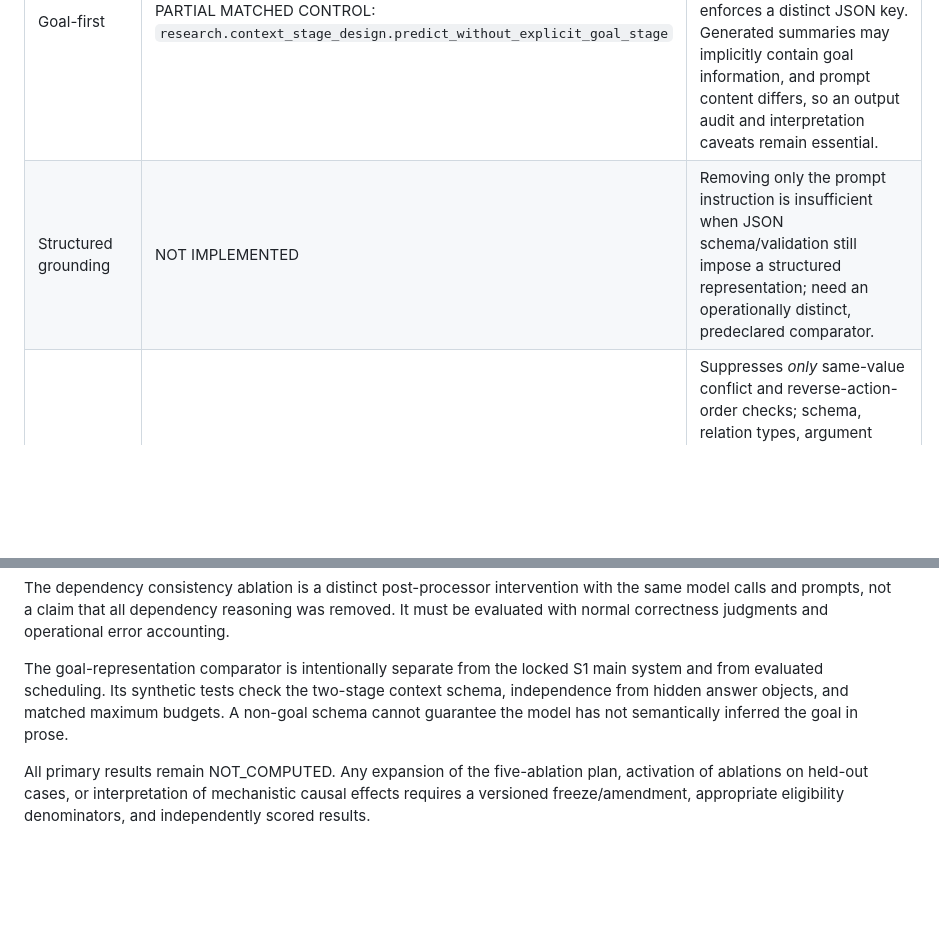
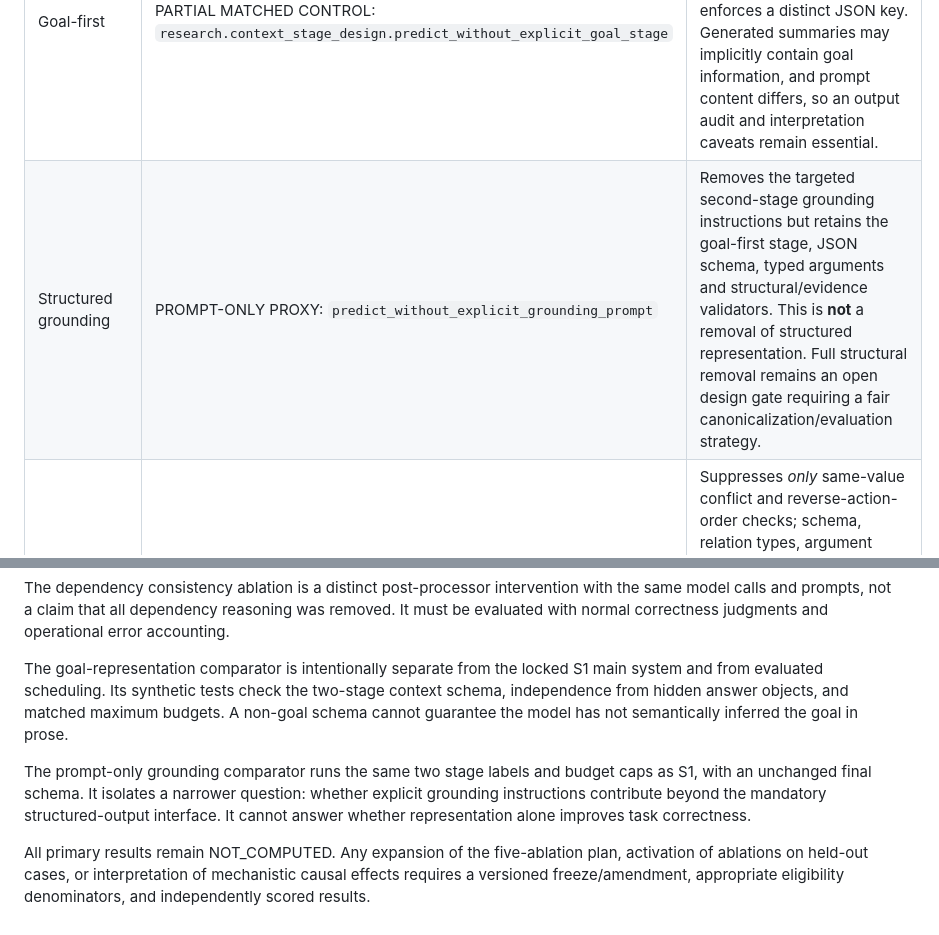
Before and after one commit to huziibee/2610990_research_project, a Markdown page: protocol/ABLATION_IMPLEMENTATION_STATUS.md, 2 parts joined by grey strips. Drawn GitHub-style; blank space fills up the shorter version.

Commit message:
Document all five ablation probes and retain full structured-representation removal as open gate

```diff
--- a/protocol/ABLATION_IMPLEMENTATION_STATUS.md
+++ b/protocol/ABLATION_IMPLEMENTATION_STATUS.md
@@ -11,7 +11,7 @@ Neither is activated in the protected benchmark runner.
 | Scene context | \`research.ablations.masked_input(..., "scene")\` | Uses an explicit neutral WITHHELD sentinel because the canonical input contract requires a nonempty scene string. Evidence citing the marker is rejected after task validation. This is masking, not a zero-length field. |
 | Dialogue | \`masked_input(..., "dialogue")\` | Replaces the dialogue list with an empty list; retained scene/instruction/capabilities are unchanged. |
 | Goal-first | PARTIAL MATCHED CONTROL: `research.context_stage_design.predict_without_explicit_goal_stage` | Replaces the goal-object first stage with a context-summary first stage using the same two model calls and token/thinking caps; enforces a distinct JSON key. Generated summaries may implicitly contain goal information, and prompt content differs, so an output audit and interpretation caveats remain essential. |
-| Structured grounding | NOT IMPLEMENTED | Removing only the prompt instruction is insufficient when JSON schema/validation still impose a structured representation; need an operationally distinct, predeclared comparator. |
+| Structured grounding | PROMPT-ONLY PROXY: `predict_without_explicit_grounding_prompt` | Removes the targeted second-stage grounding instructions but retains the goal-first stage, JSON schema, typed arguments and structural/evidence validators. This is **not** a removal of structured representation. Full structural removal remains an open design gate requiring a fair canonicalization/evaluation strategy. |
 | Dependency checking | PARTIAL POST-PROCESSOR: `predict_dependency_consistency_ablation` | Suppresses *only* same-value conflict and reverse-action-order checks; schema, relation types, argument grounding and JSON-pointer integrity remain required. Prompt-level dependency reasoning remains active. Contradictory tasks that now pass structural validation must be independently scored as semantic failures. |
 
 The helper \`predict_context_ablation\` supports S0 and S1 only. It retains
@@ -25,6 +25,12 @@ The dependency consistency ablation is a distinct post-processor intervention wi
 
 The goal-representation comparator is intentionally separate from the locked S1 main system and from evaluated scheduling. Its synthetic tests check the two-stage context schema, independence from hidden answer objects, and matched maximum budgets. A non-goal schema cannot guarantee the model has not semantically inferred the goal in prose.
 
+The prompt-only grounding comparator runs the same two stage labels and budget
+caps as S1, with an unchanged final schema. It isolates a narrower question:
+whether explicit grounding instructions contribute beyond the mandatory
+structured-output interface. It cannot answer whether representation alone
+improves task correctness.
+
 All primary results remain NOT_COMPUTED. Any expansion of the five-ablation
 plan, activation of ablations on held-out cases, or interpretation of
 mechanistic causal effects requires a versioned freeze/amendment, appropriate
```
